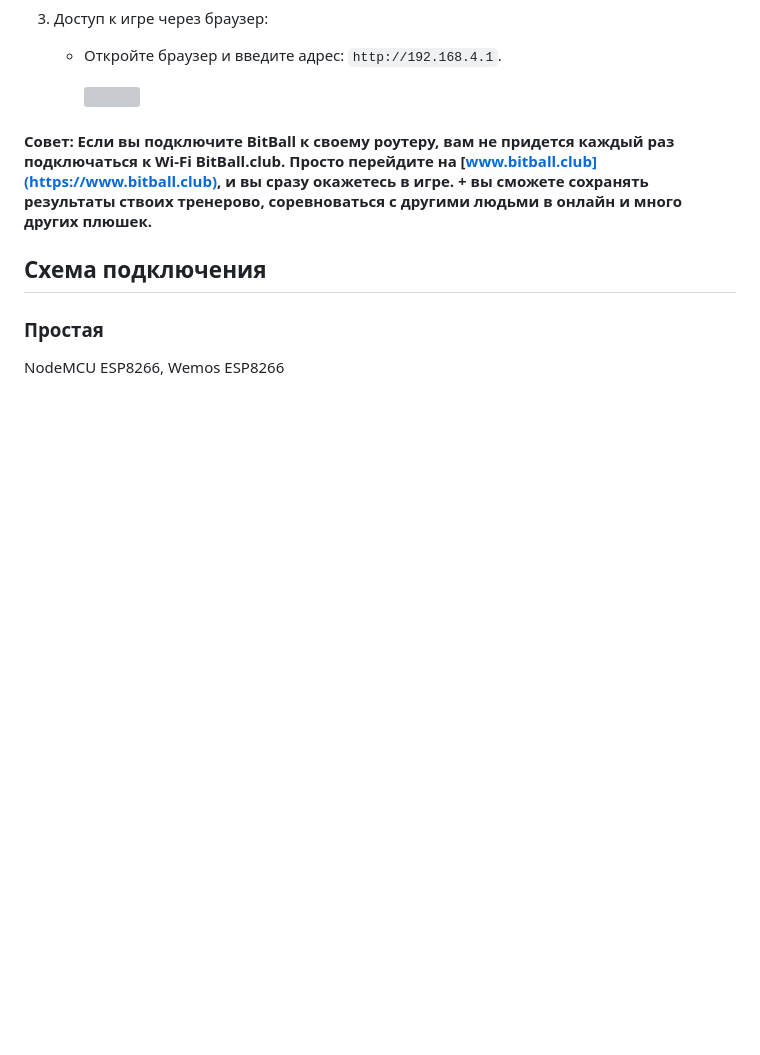
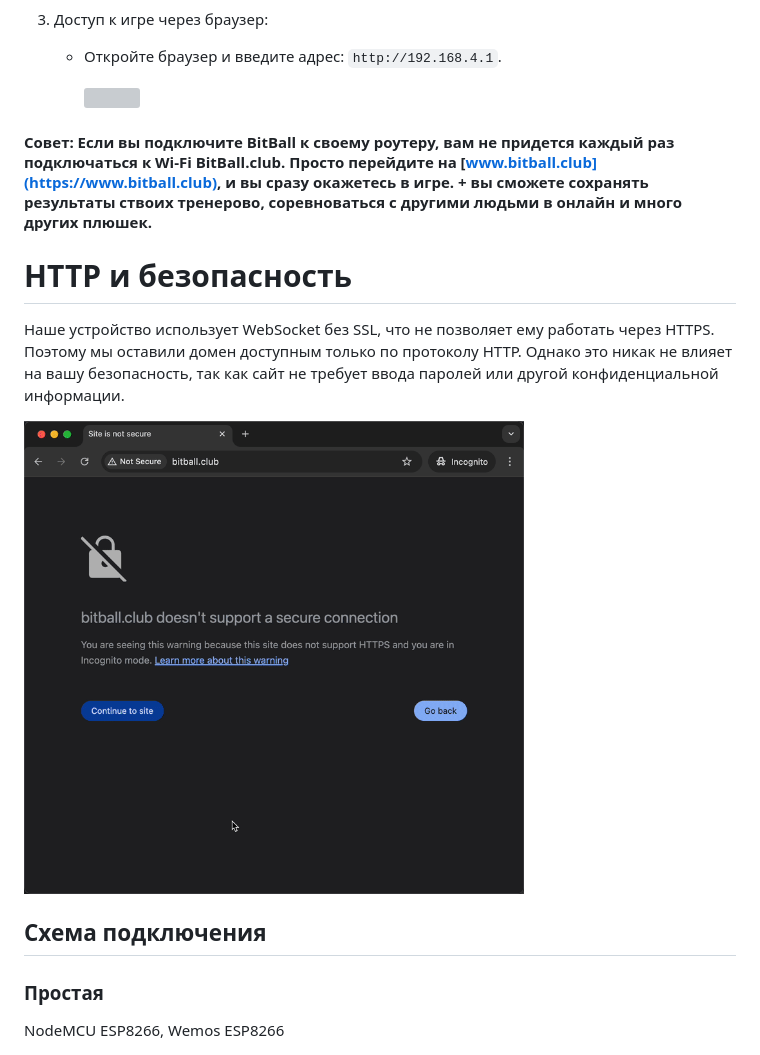
Before and after one commit to renat2985/bitball.club, a Markdown page: README_RU.md, the part around the change. Rendered like a GitHub page; pictures changed too: doc/security.gif (added); blank space fills up the shorter version; grey boxes are pictures that could not be loaded.

```diff
--- a/README_RU.md
+++ b/README_RU.md
@@ -54,6 +54,12 @@
 
 #### **Совет**: Если вы подключите BitBall к своему роутеру, вам не придется каждый раз подключаться к Wi-Fi BitBall.club. Просто перейдите на [www.bitball.club](https://www.bitball.club), и вы сразу окажетесь в игре. + вы сможете сохранять результаты ствоих тренерово, соревноваться с другими людьми в онлайн и много других плюшек.
 
+# HTTP и безопасность
+
+Наше устройство использует WebSocket без SSL, что не позволяет ему работать через HTTPS. Поэтому мы оставили домен доступным только по протоколу HTTP.
+Однако это никак не влияет на вашу безопасность, так как сайт не требует ввода паролей или другой конфиденциальной информации.
+
+<img src="https://github.com/renat2985/bitball.club/blob/main/doc/security.gif" width="500px">
 
 ## Схема подключения
 ### Простая
```
Also changed, not shown: README.md (+7 -0 lines).
